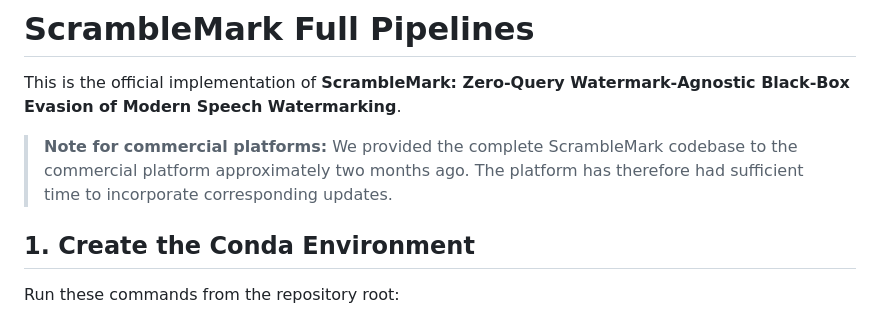
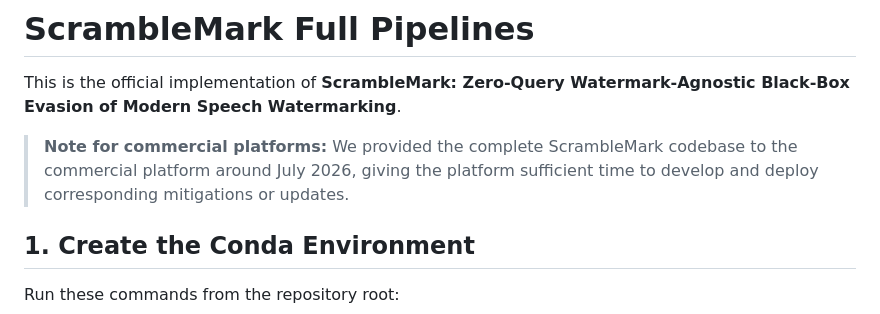
Before and after one commit to binhaoma/ScrambleMark, a Markdown page: README.md, the part around the change. Drawn GitHub-style.

```diff
--- a/README.md
+++ b/README.md
@@ -2,7 +2,7 @@
 
 This is the official implementation of **ScrambleMark: Zero-Query Watermark-Agnostic Black-Box Evasion of Modern Speech Watermarking**.
 
-> **Note for commercial platforms:** We provided the complete ScrambleMark codebase to the commercial platform approximately two months ago. The platform has therefore had sufficient time to incorporate corresponding updates.
+> **Note for commercial platforms:** We provided the complete ScrambleMark codebase to the commercial platform around July 2026, giving the platform sufficient time to develop and deploy corresponding mitigations or updates.
 
 ## 1. Create the Conda Environment
 
```
